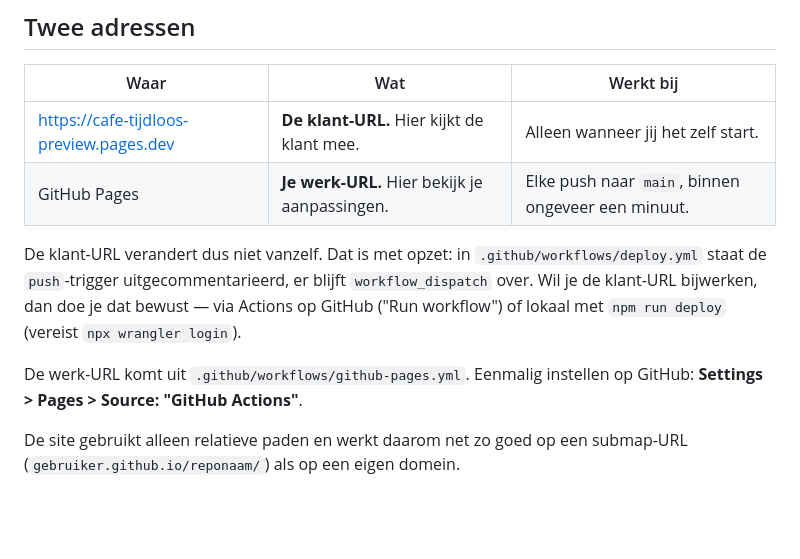
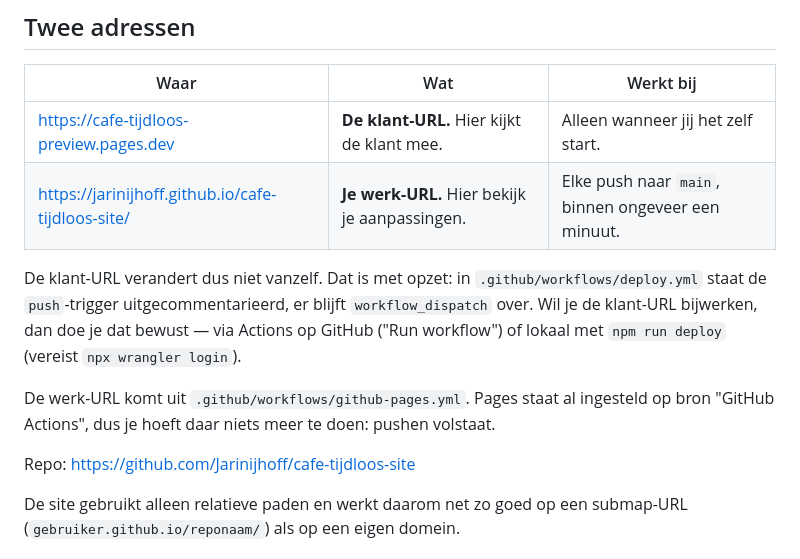
Before and after one commit to Jarinijhoff/cafe-tijdloos-site, a Markdown page: README.md, the part around the change. Drawn GitHub-style; blank space fills up the shorter version.

Commit message:
README: de werkelijke werk-URL op GitHub Pages
Co-Authored-By: Claude Opus 5 <noreply@anthropic.com>

```diff
--- a/README.md
+++ b/README.md
@@ -57,7 +57,7 @@ bovenaan bevat `title`, `description` en `nav` (welk menu-item goud oplicht).
 | Waar | Wat | Werkt bij |
 |---|---|---|
 | https://cafe-tijdloos-preview.pages.dev | **De klant-URL.** Hier kijkt de klant mee. | Alleen wanneer jij het zelf start. |
-| GitHub Pages | **Je werk-URL.** Hier bekijk je aanpassingen. | Elke push naar `main`, binnen ongeveer een minuut. |
+| https://jarinijhoff.github.io/cafe-tijdloos-site/ | **Je werk-URL.** Hier bekijk je aanpassingen. | Elke push naar `main`, binnen ongeveer een minuut. |
 
 De klant-URL verandert dus niet vanzelf. Dat is met opzet: in
 `.github/workflows/deploy.yml` staat de `push`-trigger uitgecommentarieerd, er
@@ -65,8 +65,10 @@ blijft `workflow_dispatch` over. Wil je de klant-URL bijwerken, dan doe je dat
 bewust — via Actions op GitHub ("Run workflow") of lokaal met `npm run deploy`
 (vereist `npx wrangler login`).
 
-De werk-URL komt uit `.github/workflows/github-pages.yml`. Eenmalig instellen op
-GitHub: **Settings > Pages > Source: "GitHub Actions"**.
+De werk-URL komt uit `.github/workflows/github-pages.yml`. Pages staat al ingesteld
+op bron "GitHub Actions", dus je hoeft daar niets meer te doen: pushen volstaat.
+
+Repo: https://github.com/Jarinijhoff/cafe-tijdloos-site
 
 De site gebruikt alleen relatieve paden en werkt daarom net zo goed op een
 submap-URL (`gebruiker.github.io/reponaam/`) als op een eigen domein.
```
